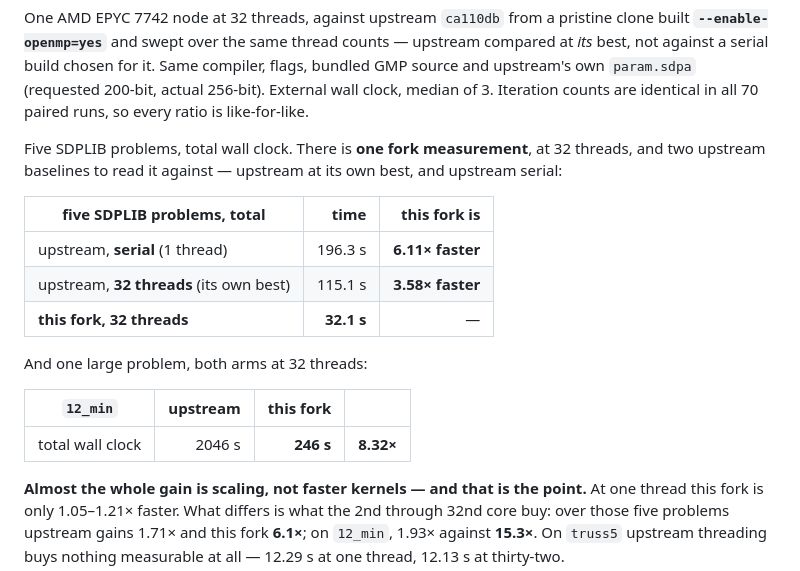
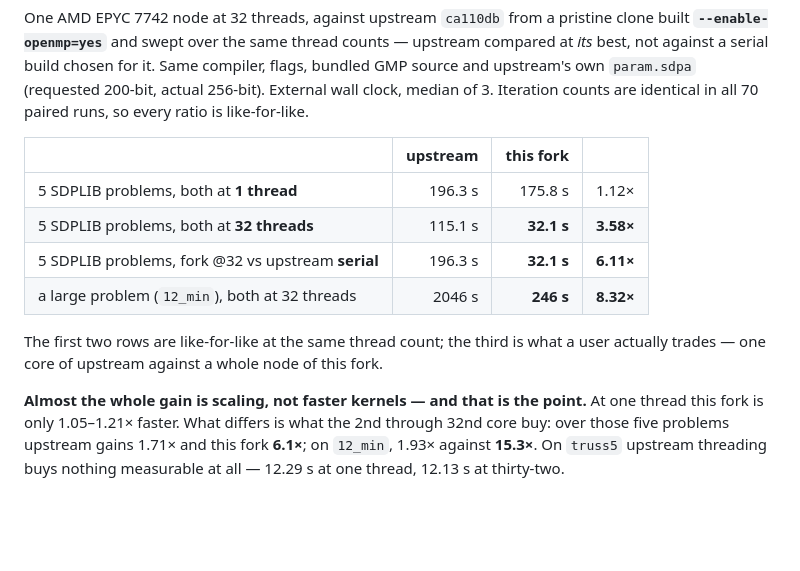
Before and after one commit to Canonical111/sdpa-gmp-omp, a Markdown page: README.md, the part around the change. GitHub-like rendering; blank space fills up the shorter version.

Commit message:
Restore the original headline table, with the fork's real 1-thread number
Better than my restructure. The original shape was fine; the actual defect was
that the serial row reused the fork's 32-thread time, so the fork column showed
32.1 s twice and read as a copy-paste error. Filling in the fork's genuine
1-thread total (175.8 s) makes the first two rows like-for-like at the same
thread count, and the repeated 32.1 s that remains is now explicitly labelled
"fork @32 vs upstream serial".

That row is also the most useful one in the table and it earns its place by
being named rather than implied: one core of upstream against a whole node of
this fork.

The 1-thread row carries its own weight too. At equal threads the fork is only
1.12x faster, which is the evidence for the claim in the paragraph below --
almost the whole gain is scaling, not faster kernels. The old table asserted
that without showing it.

Also reverts the inverted "fork is ... slower" header from two commits ago,
since the ratio column is back to a bare multiplier with the comparison stated
in the row label.

Numbers from BENCHMARKS.md's five-problem totals, re-derived: 196.27/175.77 =
1.12, 115.10/32.13 = 3.58, 196.27/32.13 = 6.11.

Co-Authored-By: Claude Opus 5 <noreply@anthropic.com>

```diff
--- a/README.md
+++ b/README.md
@@ -78,20 +78,15 @@ not against a serial build chosen for it. Same compiler, flags, bundled GMP sour
 own `param.sdpa` (requested 200-bit, actual 256-bit). External wall clock, median of 3. Iteration
 counts are identical in all 70 paired runs, so every ratio is like-for-like.
 
-Five SDPLIB problems, total wall clock. There is **one fork measurement**, at 32 threads, and two
-upstream baselines to read it against — upstream at its own best, and upstream serial:
+| | upstream | this fork | |
+|---|---:|---:|---|
+| 5 SDPLIB problems, both at **1 thread** | 196.3 s | 175.8 s | 1.12× |
+| 5 SDPLIB problems, both at **32 threads** | 115.1 s | **32.1 s** | **3.58×** |
+| 5 SDPLIB problems, fork @32 vs upstream **serial** | 196.3 s | **32.1 s** | **6.11×** |
+| a large problem (`12_min`), both at 32 threads | 2046 s | **246 s** | **8.32×** |
 
-| five SDPLIB problems, total | time | this fork is |
-|---|---:|---:|
-| upstream, **serial** (1 thread) | 196.3 s | **6.11× faster** |
-| upstream, **32 threads** (its own best) | 115.1 s | **3.58× faster** |
-| **this fork, 32 threads** | **32.1 s** | — |
-
-And one large problem, both arms at 32 threads:
-
-| `12_min` | upstream | this fork | |
-|---|---:|---:|---|
-| total wall clock | 2046 s | **246 s** | **8.32×** |
+The first two rows are like-for-like at the same thread count; the third is what a user actually
+trades — one core of upstream against a whole node of this fork.
 
 **Almost the whole gain is scaling, not faster kernels — and that is the point.** At one thread
 this fork is only 1.05–1.21× faster. What differs is what the 2nd through 32nd core buy: over
```
